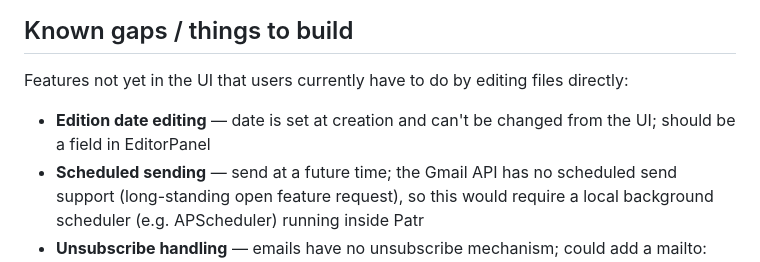
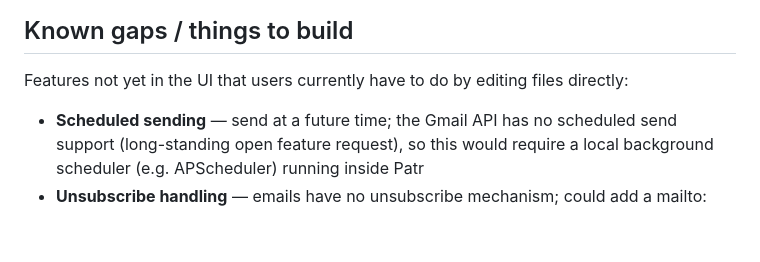
Before and after one commit to punchagan/patr, a Markdown page: CLAUDE.md, the part around the change. GitHub-like rendering; blank space fills up the shorter version.

```diff
--- a/CLAUDE.md
+++ b/CLAUDE.md
@@ -278,7 +278,6 @@ Hugo is detected via `hugo_mode()` (checks for `hugo.toml` in `REPO_ROOT`).
 
 Features not yet in the UI that users currently have to do by editing files directly:
 
-- **Edition date editing** — date is set at creation and can't be changed from the UI; should be a field in EditorPanel
 - **Scheduled sending** — send at a future time; the Gmail API has no scheduled send support (long-standing open feature request), so this would require a local background scheduler (e.g. APScheduler) running inside Patr
 - **Unsubscribe handling** — emails have no unsubscribe mechanism; could add a mailto: link or plain instruction at the bottom of every edition; recipients would still need to be removed from the sheet manually
 - **Multipart/alternative emails** — currently only HTML is sent; adding a plain-text part (generated from the markdown source) improves deliverability and accessibility
```
Also changed, not shown: README.md (+0 -5 lines), screenshots/editor.png, screenshots/email-preview.png, 9 other files.
